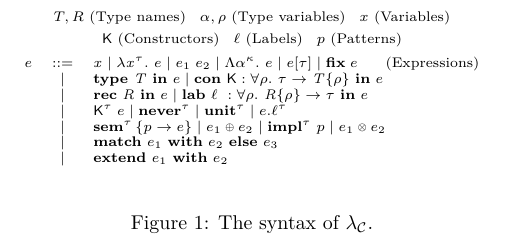
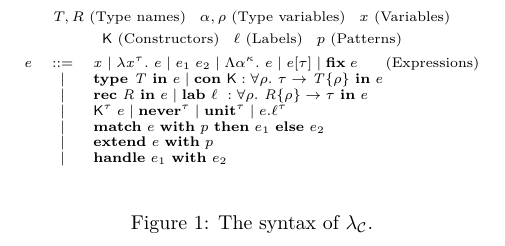
Before and after one commit to miking-lang/mcore-coq, a LaTeX document (tex/main.tex, which reads tex/macros.tex, tex/syntax.tex): part of the page, cut so that both start at the same text. Compiled offline with XeLaTeX.

Commit message:
Update scratch

```diff
--- a/tex/macros.tex
+++ b/tex/macros.tex
@@ -45 +45,2 @@
 \newcommand{\tmext}[2]{\fnkey{extend}~#1~\fnkey{with}~#2}
+\newcommand{\tmhandle}[2]{\fnkey{handle}~#1~\fnkey{with}~#2}
--- a/tex/syntax.tex
+++ b/tex/syntax.tex
@@ -10,9 +10,10 @@
            & \mid & \tmtype{T}{e} \mid \tmcondef{K}{\rho}{\tau}{T}{e} \\
            & \mid & \tmrec{R}{e} \mid \tmlabdef{\ell}{\rho}{R}{\tau}{e} \\
            & \mid & \tmconapp{K}{\tau}{e} \mid \tmnever{\tau} \mid \tmunit{\tau} \mid \tmlabproj{e}{\ell}{\tau} \\
-           & \mid & \tmsem{\tau}{p}{e} \mid \tmcomp{e_1}{e_2} \mid \tmimpl{\tau}{p} \mid \tmpcomp{e_1}{e_2} \\
-           & \mid & \tmmatch{e_1}{e_2}{e_3} \\
-           & \mid & \tmext{e_1}{e_2} \\[1mm]
+           & \mid & \tmmatch{e}{p}{e_1}{e_2} \\
+           & \mid & \tmext{e}{p} \\
+           % & \mid & \tmunwrap{S}{T}{e} \mid \tmwrap{S}{T}{e} \mid \tmsmap{S}{T}{e_1}{e_2} \\
+           & \mid & \tmhandle{e_1}{e_2} \\[1mm]
     % \Gamma &::=& \cdot \mid \Gamma, x : \tau \mid \Gamma, \alpha :: \kappa \mid \Gamma, \envmatch{e}{p} \mid \Gamma, \envnomatch{e}{p} \qquad\hfill\text{(Typing environments)}\\
     %      &\mid& \Gamma, T \mid \Gamma, \condef{K}{\rho}{\tau}{T}\\
     %      &\mid& \Gamma, R \mid \Gamma, \labdef{\ell}{\rho}{R}{\tau}
```
Also changed, not shown: tex/macros.tex (10 more changed lines).
